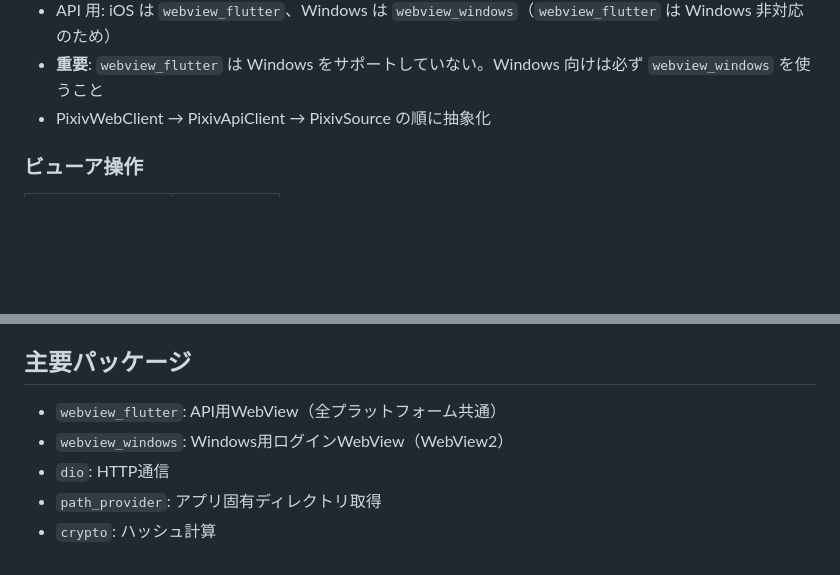
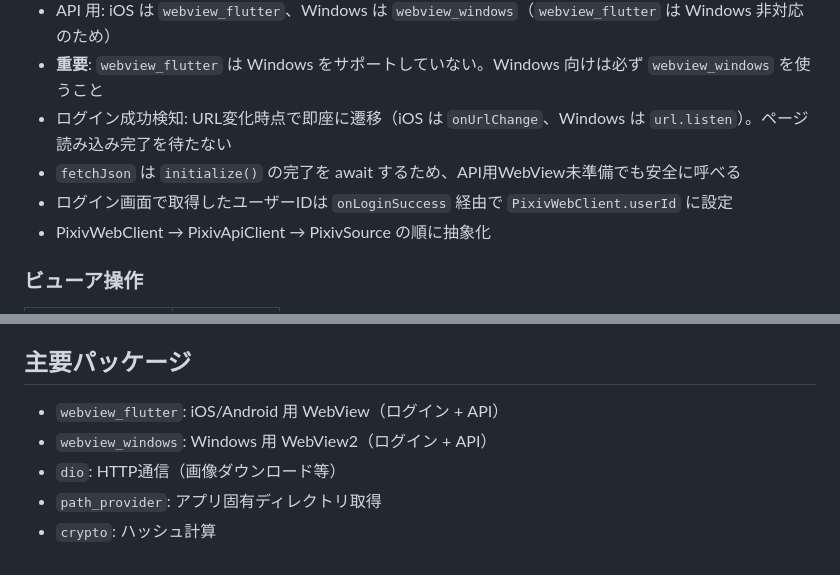
Before and after one commit to jam7/image-viewer, a Markdown page: CLAUDE.md, 2 parts joined by grey strips. GitHub-like rendering; blank space fills up the shorter version.

Commit message:
Update CLAUDE.md with latest architecture details
Document login detection via URL change, fetchJson await behavior,
userId passing flow, and correct package descriptions.

```diff
--- a/CLAUDE.md
+++ b/CLAUDE.md
@@ -128,6 +128,9 @@ BlurHash表示（即座、~30バイト）
 - ログイン用: Windows は `webview_windows`（WebView2）、iOS は `webview_flutter`（WKWebView）
 - API 用: iOS は `webview_flutter`、Windows は `webview_windows`（`webview_flutter` は Windows 非対応のため）
 - **重要**: `webview_flutter` は Windows をサポートしていない。Windows 向けは必ず `webview_windows` を使うこと
+- ログイン成功検知: URL変化時点で即座に遷移（iOS は `onUrlChange`、Windows は `url.listen`）。ページ読み込み完了を待たない
+- `fetchJson` は `initialize()` の完了を await するため、API用WebView未準備でも安全に呼べる
+- ログイン画面で取得したユーザーIDは `onLoginSuccess` 経由で `PixivWebClient.userId` に設定
 - PixivWebClient → PixivApiClient → PixivSource の順に抽象化
 
 ### ビューア操作
@@ -155,8 +158,8 @@ BlurHash表示（即座、~30バイト）
 
 ## 主要パッケージ
 
-- `webview_flutter`: API用WebView（全プラットフォーム共通）
-- `webview_windows`: Windows用ログインWebView（WebView2）
-- `dio`: HTTP通信
+- `webview_flutter`: iOS/Android 用 WebView（ログイン + API）
+- `webview_windows`: Windows 用 WebView2（ログイン + API）
+- `dio`: HTTP通信（画像ダウンロード等）
 - `path_provider`: アプリ固有ディレクトリ取得
 - `crypto`: ハッシュ計算
```
